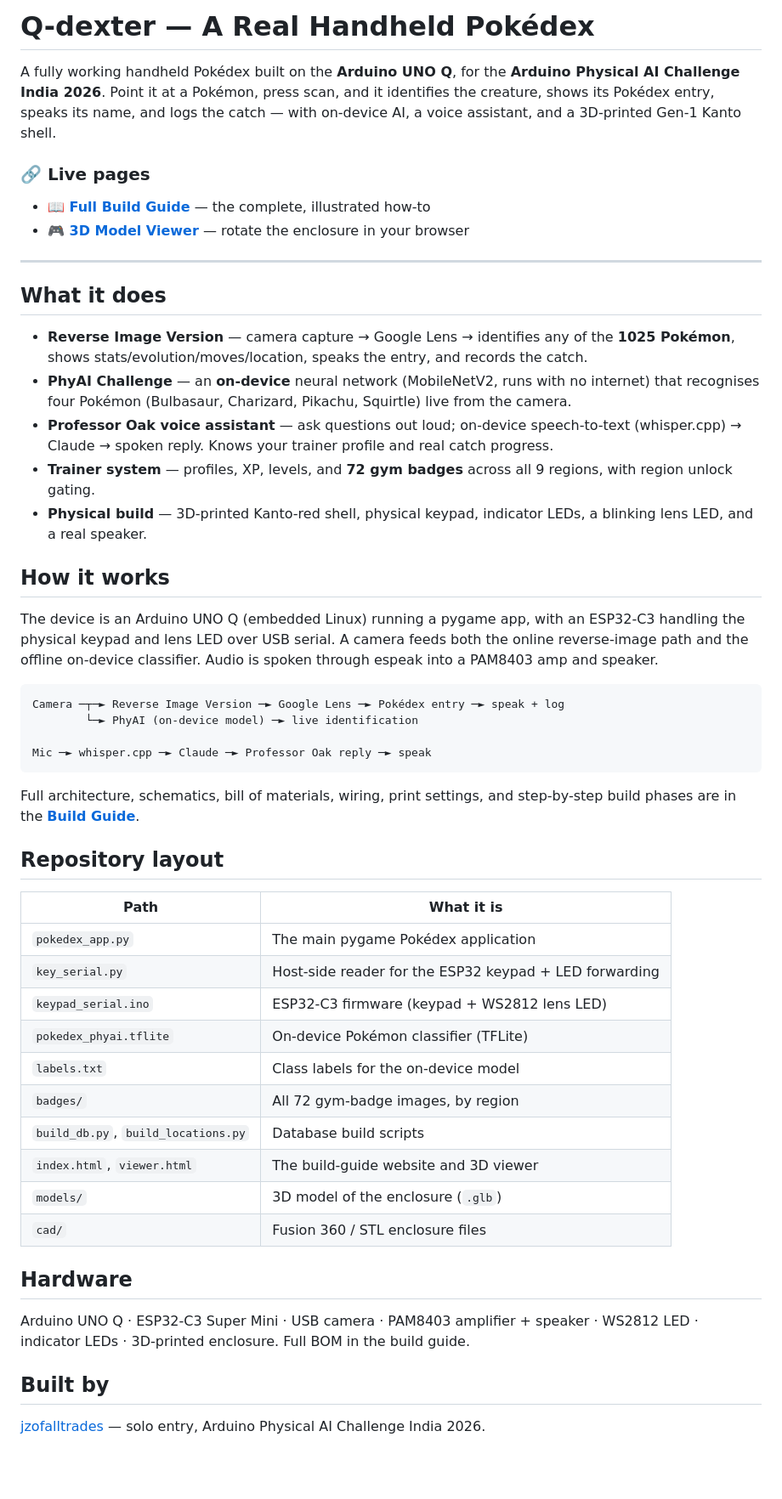
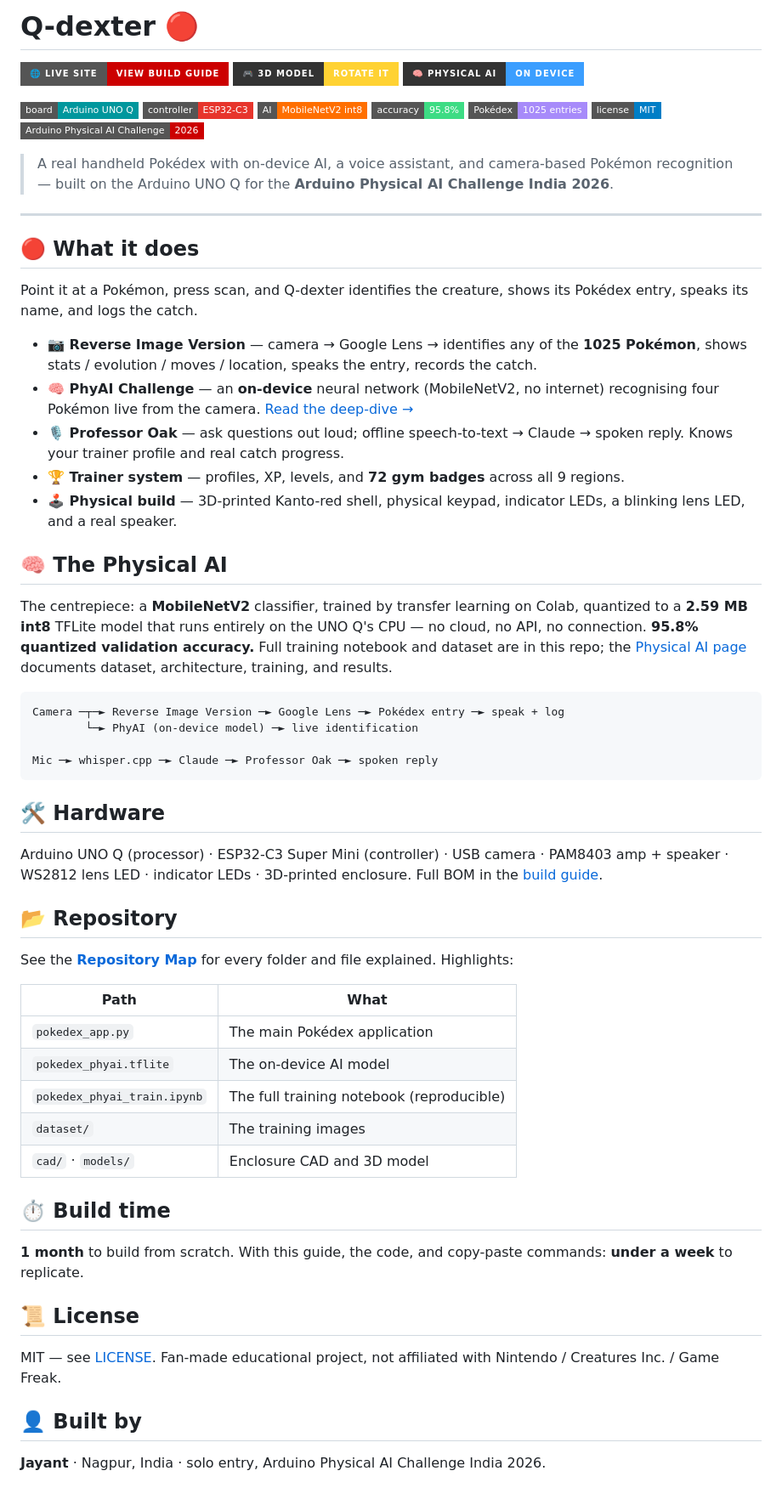
Before and after one commit to jzofalltrades/Q-dex, a Markdown page: README.md, the part around the change. Shown at 85% size. Drawn GitHub-style; badges without logos; blank space fills up the shorter version.

Commit message:
Redesign README with badges (Capsule Radar style)

````diff
--- a/README.md
+++ b/README.md
@@ -1,71 +1,66 @@
-# Q-dexter — A Real Handheld Pokédex
+# Q-dexter 🔴
 
-A fully working handheld Pokédex built on the **Arduino UNO Q**, for the
-**Arduino Physical AI Challenge India 2026**. Point it at a Pokémon, press
-scan, and it identifies the creature, shows its Pokédex entry, speaks its
-name, and logs the catch — with on-device AI, a voice assistant, and a
-3D-printed Gen-1 Kanto shell.
+[![Live Site](https://img.shields.io/badge/🌐_Live_Site-View_Build_Guide-CC0000?style=for-the-badge)](https://jzofalltrades.github.io/Q-dex/)
+[![3D Model](https://img.shields.io/badge/🎮_3D_Model-Rotate_It-FFD233?style=for-the-badge&labelColor=333)](https://jzofalltrades.github.io/Q-dex/viewer.html)
+[![Physical AI](https://img.shields.io/badge/🧠_Physical_AI-On_Device-3B9EFF?style=for-the-badge&labelColor=333)](https://jzofalltrades.github.io/Q-dex/physical-ai.html)
 
-### 🔗 Live pages
-- **[📖 Full Build Guide](https://jzofalltrades.github.io/Q-dex/)** — the complete, illustrated how-to
-- **[🎮 3D Model Viewer](https://jzofalltrades.github.io/Q-dex/viewer.html)** — rotate the enclosure in your browser
+![board](https://img.shields.io/badge/board-Arduino_UNO_Q-00979D?style=flat-square&logo=arduino)
+![controller](https://img.shields.io/badge/controller-ESP32--C3-E7352C?style=flat-square&logo=espressif)
+![model](https://img.shields.io/badge/AI-MobileNetV2_int8-FF6F00?style=flat-square&logo=tensorflow)
+![accuracy](https://img.shields.io/badge/accuracy-95.8%25-3DDC84?style=flat-square)
+![pokemon](https://img.shields.io/badge/Pokédex-1025_entries-A78BFA?style=flat-square)
+![license](https://img.shields.io/badge/license-MIT-blue?style=flat-square)
+![challenge](https://img.shields.io/badge/Arduino_Physical_AI_Challenge-2026-CC0000?style=flat-square)
+
+> A real handheld Pokédex with on-device AI, a voice assistant, and camera-based Pokémon recognition — built on the Arduino UNO Q for the **Arduino Physical AI Challenge India 2026**.
 
 ---
 
-## What it does
+## 🔴 What it does
 
-- **Reverse Image Version** — camera capture → Google Lens → identifies any of
-  the **1025 Pokémon**, shows stats/evolution/moves/location, speaks the entry,
-  and records the catch.
-- **PhyAI Challenge** — an **on-device** neural network (MobileNetV2, runs with
-  no internet) that recognises four Pokémon (Bulbasaur, Charizard, Pikachu,
-  Squirtle) live from the camera.
-- **Professor Oak voice assistant** — ask questions out loud; on-device
-  speech-to-text (whisper.cpp) → Claude → spoken reply. Knows your trainer
-  profile and real catch progress.
-- **Trainer system** — profiles, XP, levels, and **72 gym badges** across all
-  9 regions, with region unlock gating.
-- **Physical build** — 3D-printed Kanto-red shell, physical keypad, indicator
-  LEDs, a blinking lens LED, and a real speaker.
+Point it at a Pokémon, press scan, and Q-dexter identifies the creature, shows its Pokédex entry, speaks its name, and logs the catch.
 
-## How it works
+- **📷 Reverse Image Version** — camera → Google Lens → identifies any of the **1025 Pokémon**, shows stats / evolution / moves / location, speaks the entry, records the catch.
+- **🧠 PhyAI Challenge** — an **on-device** neural network (MobileNetV2, no internet) recognising four Pokémon live from the camera. [Read the deep-dive →](https://jzofalltrades.github.io/Q-dex/physical-ai.html)
+- **🎙️ Professor Oak** — ask questions out loud; offline speech-to-text → Claude → spoken reply. Knows your trainer profile and real catch progress.
+- **🏆 Trainer system** — profiles, XP, levels, and **72 gym badges** across all 9 regions.
+- **🕹️ Physical build** — 3D-printed Kanto-red shell, physical keypad, indicator LEDs, a blinking lens LED, and a real speaker.
 
-The device is an Arduino UNO Q (embedded Linux) running a pygame app, with an
-ESP32-C3 handling the physical keypad and lens LED over USB serial. A camera
-feeds both the online reverse-image path and the offline on-device classifier.
-Audio is spoken through espeak into a PAM8403 amp and speaker.
+## 🧠 The Physical AI
+
+The centrepiece: a **MobileNetV2** classifier, trained by transfer learning on Colab, quantized to a **2.59 MB int8** TFLite model that runs entirely on the UNO Q's CPU — no cloud, no API, no connection. **95.8% quantized validation accuracy.** Full training notebook and dataset are in this repo; the [Physical AI page](https://jzofalltrades.github.io/Q-dex/physical-ai.html) documents dataset, architecture, training, and results.
 
 ```
 Camera ─┬─► Reverse Image Version ─► Google Lens ─► Pokédex entry ─► speak + log
         └─► PhyAI (on-device model) ─► live identification
 
-Mic ─► whisper.cpp ─► Claude ─► Professor Oak reply ─► speak
+Mic ─► whisper.cpp ─► Claude ─► Professor Oak ─► spoken reply
 ```
 
-Full architecture, schematics, bill of materials, wiring, print settings, and
-step-by-step build phases are in the **[Build Guide](https://jzofalltrades.github.io/Q-dex/)**.
+## 🛠️ Hardware
 
-## Repository layout
+Arduino UNO Q (processor) · ESP32-C3 Super Mini (controller) · USB camera · PAM8403 amp + speaker · WS2812 lens LED · indicator LEDs · 3D-printed enclosure. Full BOM in the [build guide](https://jzofalltrades.github.io/Q-dex/).
 
-| Path | What it is |
-|------|-----------|
-| `pokedex_app.py` | The main pygame Pokédex application |
-| `key_serial.py` | Host-side reader for the ESP32 keypad + LED forwarding |
-| `keypad_serial.ino` | ESP32-C3 firmware (keypad + WS2812 lens LED) |
-| `pokedex_phyai.tflite` | On-device Pokémon classifier (TFLite) |
-| `labels.txt` | Class labels for the on-device model |
-| `badges/` | All 72 gym-badge images, by region |
-| `build_db.py`, `build_locations.py` | Database build scripts |
-| `index.html`, `viewer.html` | The build-guide website and 3D viewer |
-| `models/` | 3D model of the enclosure (`.glb`) |
-| `cad/` | Fusion 360 / STL enclosure files |
+## 📂 Repository
 
-## Hardware
+See the [**Repository Map**](https://jzofalltrades.github.io/Q-dex/#repo) for every folder and file explained. Highlights:
 
-Arduino UNO Q · ESP32-C3 Super Mini · USB camera · PAM8403 amplifier + speaker ·
-WS2812 LED · indicator LEDs · 3D-printed enclosure. Full BOM in the build guide.
+| Path | What |
+|------|------|
+| `pokedex_app.py` | The main Pokédex application |
+| `pokedex_phyai.tflite` | The on-device AI model |
+| `pokedex_phyai_train.ipynb` | The full training notebook (reproducible) |
+| `dataset/` | The training images |
+| `cad/` · `models/` | Enclosure CAD and 3D model |
 
-## Built by
+## ⏱️ Build time
 
-[jzofalltrades](https://github.com/jzofalltrades) — solo entry, Arduino
-Physical AI Challenge India 2026.
+**1 month** to build from scratch. With this guide, the code, and copy-paste commands: **under a week** to replicate.
+
+## 📜 License
+
+MIT — see [LICENSE](LICENSE). Fan-made educational project, not affiliated with Nintendo / Creatures Inc. / Game Freak.
+
+## 👤 Built by
+
+**Jayant** · Nagpur, India · solo entry, Arduino Physical AI Challenge India 2026.
````
